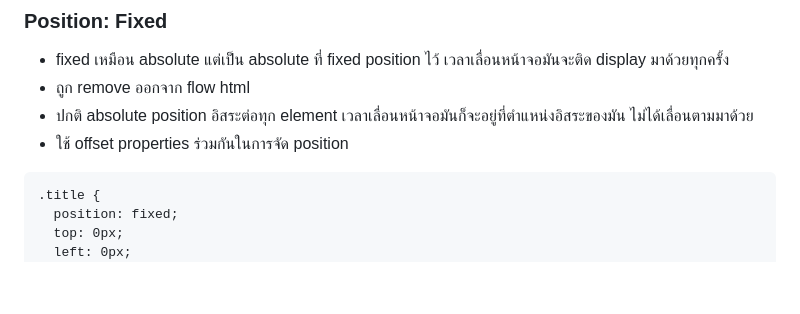
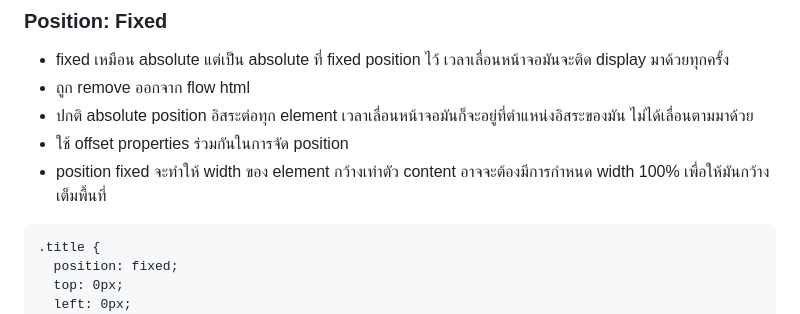
Before and after one commit to guntza10/Zero-To-Fullstack, a Markdown page: CSS.md, the part around the change. GitHub-like rendering; blank space fills up the shorter version.

Commit message:
update css doc about fixed

````diff
--- a/CSS.md
+++ b/CSS.md
@@ -786,6 +786,7 @@ header {
 - ถูก remove ออกจาก flow html
 - ปกติ absolute position อิสระต่อทุก element เวลาเลื่อนหน้าจอมันก็จะอยู่ที่ตำแหน่งอิสระของมัน ไม่ได้เลื่อนตามมาด้วย
 - ใช้ offset properties ร่วมกันในการจัด position
+- position fixed จะทำให้ width ของ element กว้างเท่าตัว content อาจจะต้องมีการกำหนด width 100% เพื่อให้มันกว้างเต็มพื้นที่
 
 ```
 .title {
````
